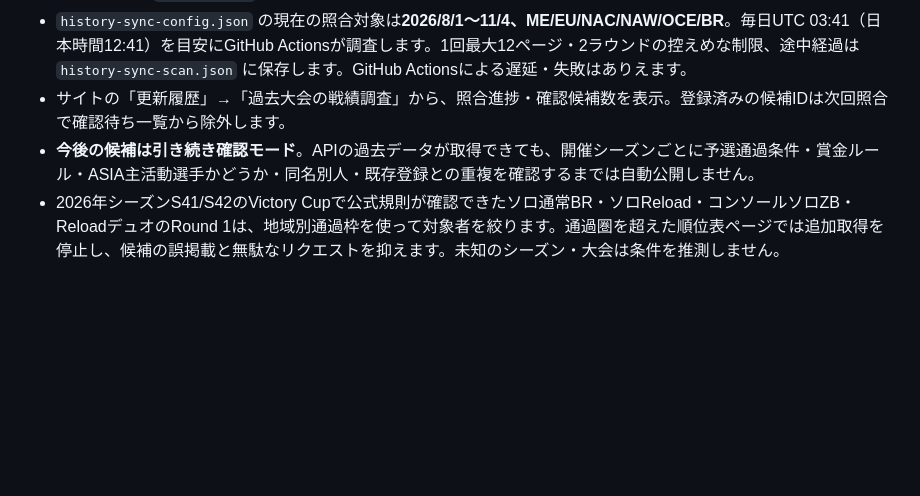
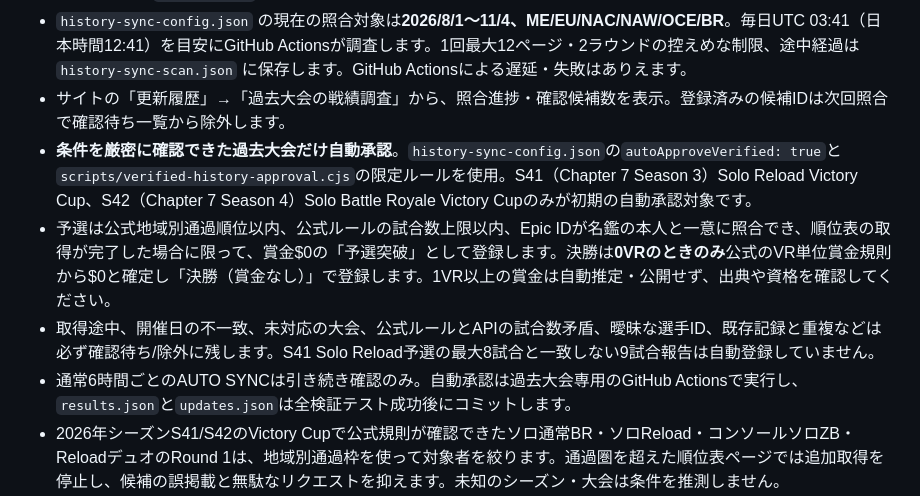
Before and after one commit to takezion62-hash/asia-on-tour, a Markdown page: AUTO_SYNC.md, the part around the change. GitHub-like rendering; blank space fills up the shorter version.

Commit message:
docs: explain verified-only historical auto approvals and manual exceptions

```diff
--- a/AUTO_SYNC.md
+++ b/AUTO_SYNC.md
@@ -50,7 +50,10 @@
 - 初回検証は2026/9/22 NAW Solo Victory Cup（S42）Event 3 Round 1。8ページを走査し、登録済み選手のEpic IDで新規59件（158〜792位）を抽出。Epic公式規則のNAW上位800位通過を照合し、2026年11月5日に**59件を予選突破・賞金$0として`results.json`へ追加**。既存の1047件は保持し、計1106件になりました。
 - `history-sync-config.json` の現在の照合対象は**2026/8/1〜11/4、ME/EU/NAC/NAW/OCE/BR**。毎日UTC 03:41（日本時間12:41）を目安にGitHub Actionsが調査します。1回最大12ページ・2ラウンドの控えめな制限、途中経過は `history-sync-scan.json` に保存します。GitHub Actionsによる遅延・失敗はありえます。
 - サイトの「更新履歴」→「過去大会の戦績調査」から、照合進捗・確認候補数を表示。登録済みの候補IDは次回照合で確認待ち一覧から除外します。
-- **今後の候補は引き続き確認モード**。APIの過去データが取得できても、開催シーズンごとに予選通過条件・賞金ルール・ASIA主活動選手かどうか・同名別人・既存登録との重複を確認するまでは自動公開しません。
+- **条件を厳密に確認できた過去大会だけ自動承認**。`history-sync-config.json`の`autoApproveVerified: true`と`scripts/verified-history-approval.cjs`の限定ルールを使用。S41（Chapter 7 Season 3）Solo Reload Victory Cup、S42（Chapter 7 Season 4）Solo Battle Royale Victory Cupのみが初期の自動承認対象です。
+- 予選は公式地域別通過順位以内、公式ルールの試合数上限以内、Epic IDが名鑑の本人と一意に照合でき、順位表の取得が完了した場合に限って、賞金$0の「予選突破」として登録します。決勝は**0VRのときのみ**公式のVR単位賞金規則から$0と確定し「決勝（賞金なし）」で登録します。1VR以上の賞金は自動推定・公開せず、出典や資格を確認してください。
+- 取得途中、開催日の不一致、未対応の大会、公式ルールとAPIの試合数矛盾、曖昧な選手ID、既存記録と重複などは必ず確認待ち/除外に残します。S41 Solo Reload予選の最大8試合と一致しない9試合報告は自動登録していません。
+- 通常6時間ごとのAUTO SYNCは引き続き確認のみ。自動承認は過去大会専用のGitHub Actionsで実行し、`results.json`と`updates.json`は全検証テスト成功後にコミットします。
 - 2026年シーズンS41/S42のVictory Cupで公式規則が確認できたソロ通常BR・ソロReload・コンソールソロZB・ReloadデュオのRound 1は、地域別通過枠を使って対象者を絞ります。通過圏を超えた順位表ページでは追加取得を停止し、候補の誤掲載と無駄なリクエストを抑えます。未知のシーズン・大会は条件を推測しません。
 - `results.json` が1MBを超えるとGitHub Contents APIの通常取得に制限があるため、管理者はBlob取得またはGit checkoutで最新版を扱います。サイトのJSONファイル自体はUTF-8として有効で、1,106件の重複なしを確認しています。
 - APIに残っていない過去大会は自動検出できないため、Fortnite Trackerスクリーンショット・公式順位表など従来の手入力を併用してください。2024年の大会などは確認対象日付を広げる前にAPIの履歴対応を試験します。
```
